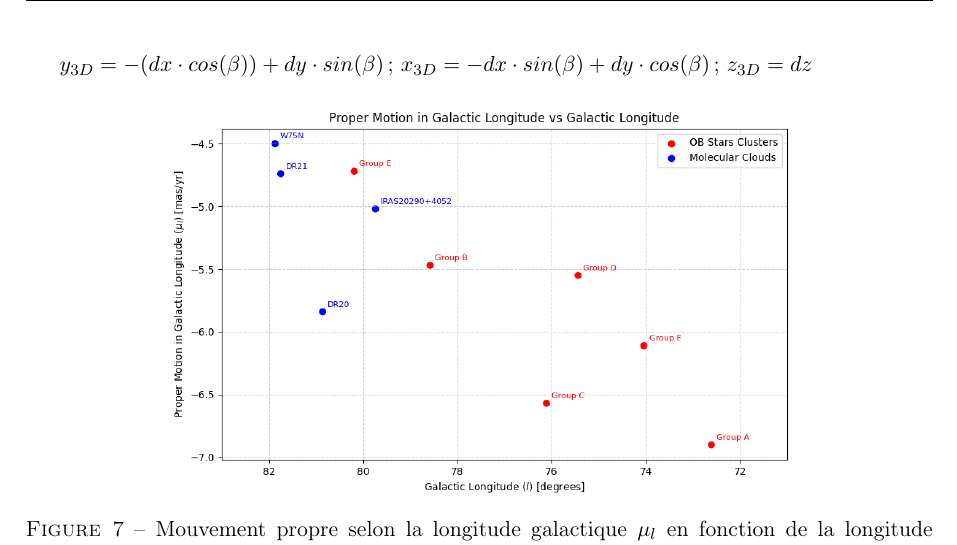
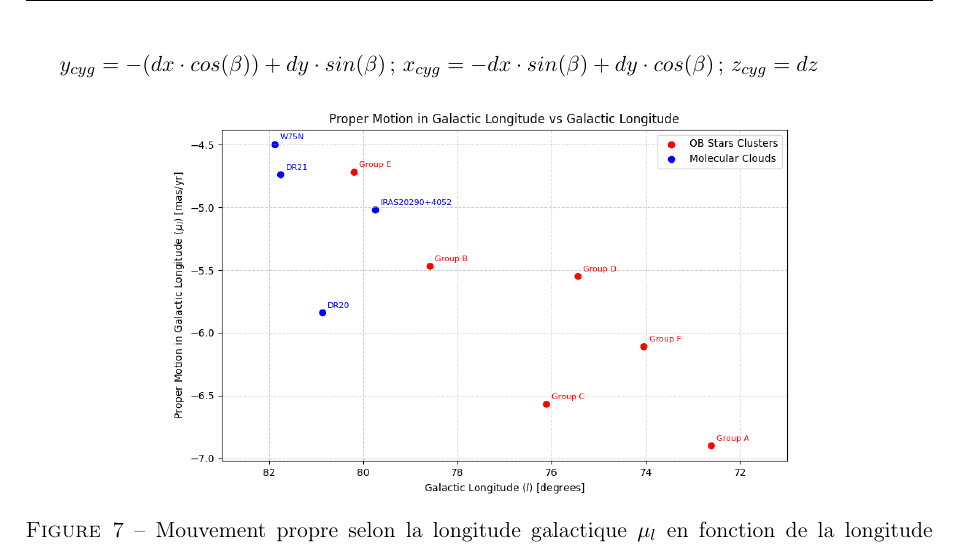
Before and after one commit to KyuriTaima/CygnusDynamics, a LaTeX paper (Rapport/Rapport de stage.tex): part of page 11 of 25, cut so that both start at the same text. Compiled offline with pdfLaTeX.

Commit message:
Overleaf Connect auto-sync [2026-06-13 16:55:48]

```diff
--- a/Rapport/Rapport de stage.tex
+++ b/Rapport/Rapport de stage.tex
@@ -316,9 +316,9 @@
 	$dx = x_{gal}-x_{W75N}$;$dy = y_{gal}-y_{W75N}$;$dz = z_{gal}-z_{W75N}$;
 	$\beta = arctan(\frac{y_W75N}{x_W75N})$
 
-	$y_{3D}=-(dx\cdot cos(\beta))+dy\cdot sin(\beta)$;
-	$x_{3D}=-dx\cdot sin(\beta)+dy\cdot cos(\beta)$;
-	$z_{3D}=dz$
+	$y_{cyg}=-(dx\cdot cos(\beta))+dy\cdot sin(\beta)$;
+	$x_{cyg}=-dx\cdot sin(\beta)+dy\cdot cos(\beta)$;
+	$z_{cyg}=dz$
 	\begin{figure}[H]
 		\centering
 		\includegraphics[height=7cm]{mu_l as a fct of l.png}
```
